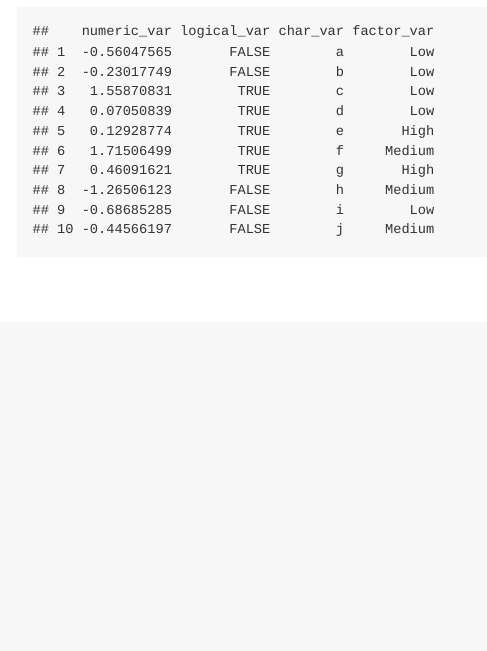
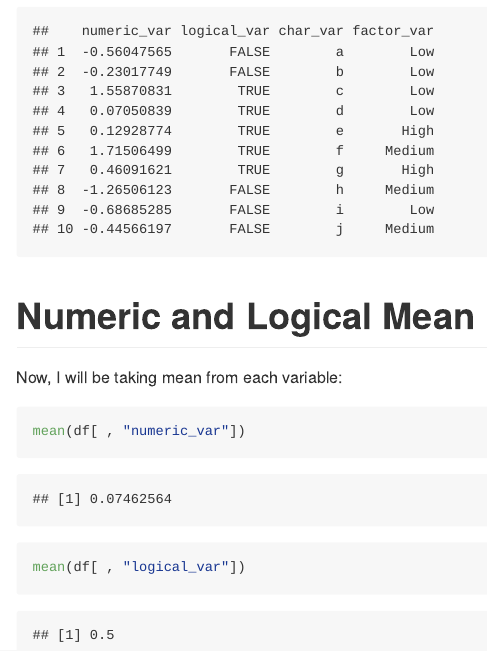
Before and after one commit to karolinabwiesiolek/p8105_hw1_kw3041, an R Markdown document (p8105_hw1_kw3041.Rmd): the page in a window 1100 px wide, from 3140 px down. The pictures show the output file p8105_hw1_kw3041.md that the author committed with the source, drawn offline in the style of GitHub.

Commit message:
Numeric and logical mean added

````diff
--- a/p8105_hw1_kw3041.Rmd
+++ b/p8105_hw1_kw3041.Rmd
@@ -102,3 +102,12 @@ df = data.frame(
 
 df
 ```
+
+
+# Numeric and Logical Mean
+Now, I will be taking mean from each variable:
+
+```{r}
+mean(df[ , "numeric_var"])
+mean(df[ , "logical_var"])
+```
````
Also changed, not shown: p8105_hw1_kw3041.md.
